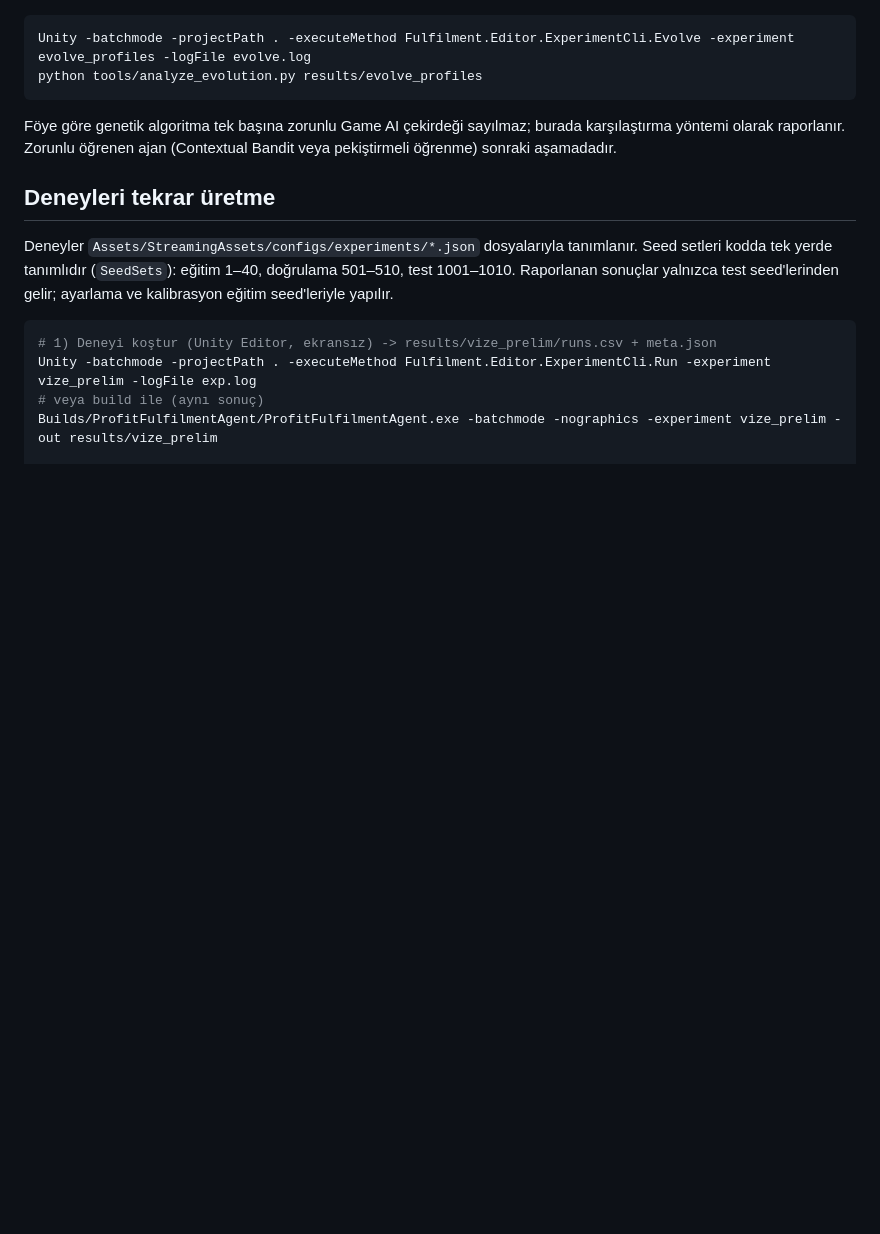
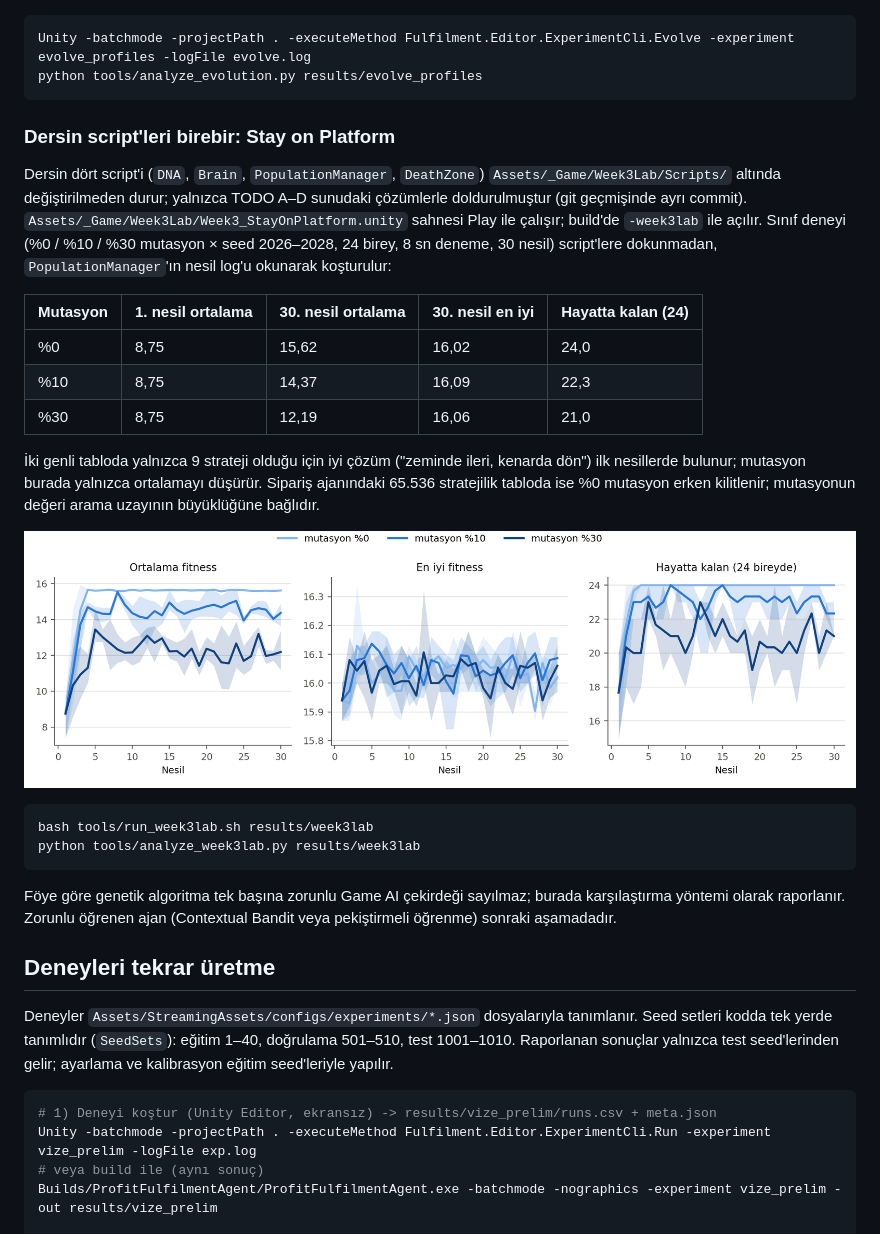
Before and after one commit to Veyselugurlu/Profit-Aware-Order-Fulfilment-Agent, a Markdown page: README.md, the part around the change. GitHub-like rendering; pictures changed too: results/week3lab/figures/week3lab.png (added); blank space fills up the shorter version.

Commit message:
Add the Week 3 class experiment results on the lecture scripts

````diff
--- a/README.md
+++ b/README.md
@@ -154,6 +154,25 @@ Unity -batchmode -projectPath . -executeMethod Fulfilment.Editor.ExperimentCli.E
 python tools/analyze_evolution.py results/evolve_profiles
 ```
 
+### Dersin script'leri birebir: Stay on Platform
+
+Dersin dört script'i (`DNA`, `Brain`, `PopulationManager`, `DeathZone`) `Assets/_Game/Week3Lab/Scripts/` altında değiştirilmeden durur; yalnızca TODO A–D sunudaki çözümlerle doldurulmuştur (git geçmişinde ayrı commit). `Assets/_Game/Week3Lab/Week3_StayOnPlatform.unity` sahnesi Play ile çalışır; build'de `-week3lab` ile açılır. Sınıf deneyi (%0 / %10 / %30 mutasyon × seed 2026–2028, 24 birey, 8 sn deneme, 30 nesil) script'lere dokunmadan, `PopulationManager`'ın nesil log'u okunarak koşturulur:
+
+| Mutasyon | 1. nesil ortalama | 30. nesil ortalama | 30. nesil en iyi | Hayatta kalan (24) |
+|---|---|---|---|---|
+| %0 | 8,75 | 15,62 | 16,02 | 24,0 |
+| %10 | 8,75 | 14,37 | 16,09 | 22,3 |
+| %30 | 8,75 | 12,19 | 16,06 | 21,0 |
+
+İki genli tabloda yalnızca 9 strateji olduğu için iyi çözüm ("zeminde ileri, kenarda dön") ilk nesillerde bulunur; mutasyon burada yalnızca ortalamayı düşürür. Sipariş ajanındaki 65.536 stratejilik tabloda ise %0 mutasyon erken kilitlenir; mutasyonun değeri arama uzayının büyüklüğüne bağlıdır.
+
+![Week 3 lab](results/week3lab/figures/week3lab.png)
+
+```bash
+bash tools/run_week3lab.sh results/week3lab
+python tools/analyze_week3lab.py results/week3lab
+```
+
 Föye göre genetik algoritma tek başına zorunlu Game AI çekirdeği sayılmaz; burada karşılaştırma yöntemi olarak raporlanır. Zorunlu öğrenen ajan (Contextual Bandit veya pekiştirmeli öğrenme) sonraki aşamadadır.
 
 ## Deneyleri tekrar üretme
````
Also changed, not shown: 14 other files.
